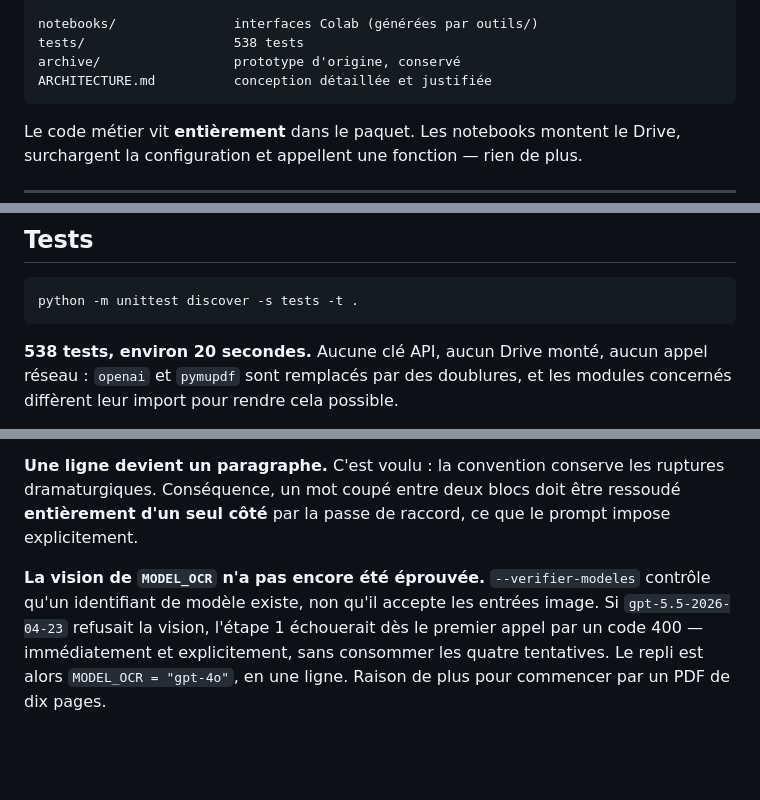
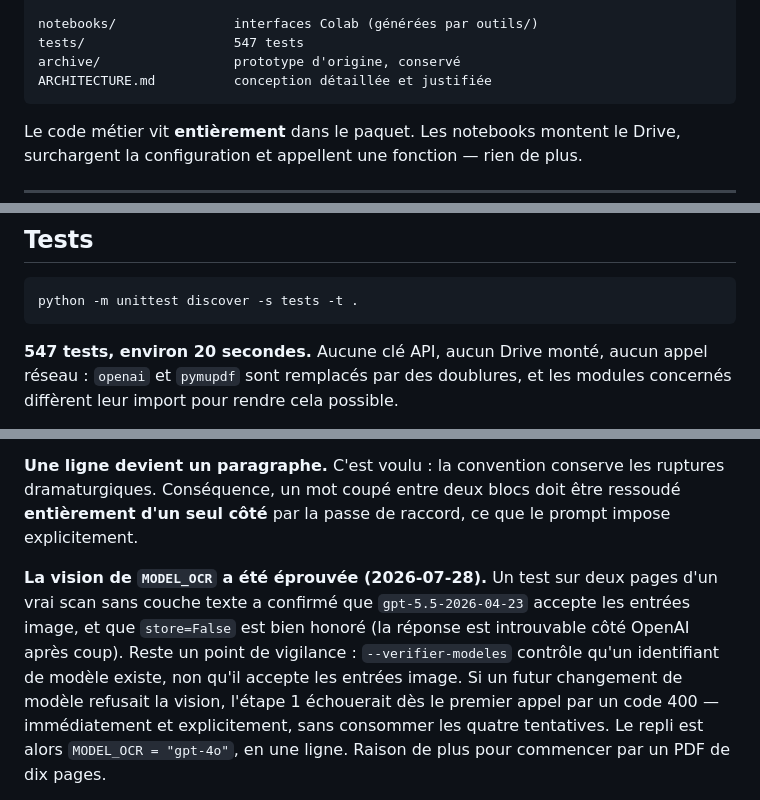
Before and after one commit to elyeskaak/texte_troupe_theatre, a Markdown page: README.md, 3 parts joined by grey strips. Rendered like a GitHub page; blank space fills up the shorter version.

````diff
--- a/README.md
+++ b/README.md
@@ -312,7 +312,7 @@ theatre_editor/
     main.py              orchestration CLI
 
 notebooks/               interfaces Colab (générées par outils/)
-tests/                   538 tests
+tests/                   547 tests
 archive/                 prototype d'origine, conservé
 ARCHITECTURE.md          conception détaillée et justifiée
 ```
@@ -369,7 +369,7 @@ stylistiquement hétérogènes, ce que la passe de raccord ne rattrape pas.
 python -m unittest discover -s tests -t .
 ```
 
-**538 tests, environ 20 secondes.** Aucune clé API, aucun Drive monté, aucun appel
+**547 tests, environ 20 secondes.** Aucune clé API, aucun Drive monté, aucun appel
 réseau : `openai` et `pymupdf` sont remplacés par des doublures, et les modules
 concernés diffèrent leur import pour rendre cela possible.
 
@@ -418,10 +418,13 @@ ruptures dramaturgiques. Conséquence, un mot coupé entre deux blocs doit être
 ressoudé **entièrement d'un seul côté** par la passe de raccord, ce que le
 prompt impose explicitement.
 
-**La vision de `MODEL_OCR` n'a pas encore été éprouvée.**
+**La vision de `MODEL_OCR` a été éprouvée (2026-07-28).** Un test sur deux
+pages d'un vrai scan sans couche texte a confirmé que `gpt-5.5-2026-04-23`
+accepte les entrées image, et que `store=False` est bien honoré (la réponse est
+introuvable côté OpenAI après coup). Reste un point de vigilance :
 `--verifier-modeles` contrôle qu'un identifiant de modèle existe, non qu'il
-accepte les entrées image. Si `gpt-5.5-2026-04-23` refusait la vision, l'étape 1
-échouerait dès le premier appel par un code 400 — immédiatement et
+accepte les entrées image. Si un futur changement de modèle refusait la vision,
+l'étape 1 échouerait dès le premier appel par un code 400 — immédiatement et
 explicitement, sans consommer les quatre tentatives. Le repli est alors
 `MODEL_OCR = "gpt-4o"`, en une ligne. Raison de plus pour commencer par un PDF
 de dix pages.
````
Also changed, not shown: ARCHITECTURE.md (+22 -16 lines).
